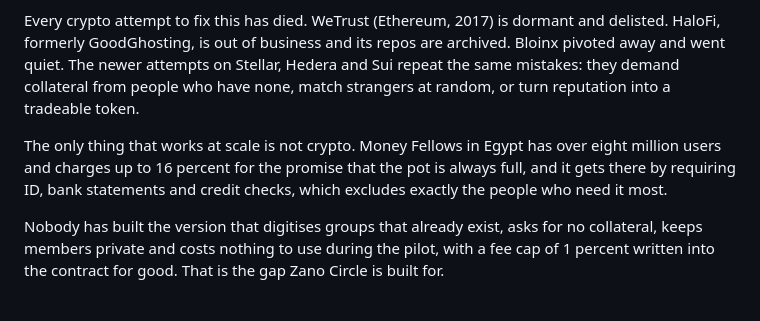
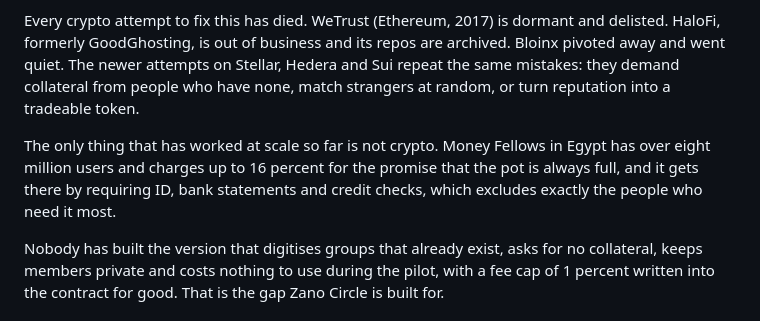
Before and after one commit to honeytones/circle-demo, a Markdown page: ABOUT.md, the part around the change. Drawn GitHub-style.

Commit message:
ABOUT.md: so far

```diff
--- a/ABOUT.md
+++ b/ABOUT.md
@@ -14,7 +14,7 @@ The failure mode of every savings circle is the same: the organizer holds the ca
 
 Every crypto attempt to fix this has died. WeTrust (Ethereum, 2017) is dormant and delisted. HaloFi, formerly GoodGhosting, is out of business and its repos are archived. Bloinx pivoted away and went quiet. The newer attempts on Stellar, Hedera and Sui repeat the same mistakes: they demand collateral from people who have none, match strangers at random, or turn reputation into a tradeable token.
 
-The only thing that works at scale is not crypto. Money Fellows in Egypt has over eight million users and charges up to 16 percent for the promise that the pot is always full, and it gets there by requiring ID, bank statements and credit checks, which excludes exactly the people who need it most.
+The only thing that has worked at scale so far is not crypto. Money Fellows in Egypt has over eight million users and charges up to 16 percent for the promise that the pot is always full, and it gets there by requiring ID, bank statements and credit checks, which excludes exactly the people who need it most.
 
 Nobody has built the version that digitises groups that already exist, asks for no collateral, keeps members private and costs nothing to use during the pilot, with a fee cap of 1 percent written into the contract for good. That is the gap Zano Circle is built for.
 
```
